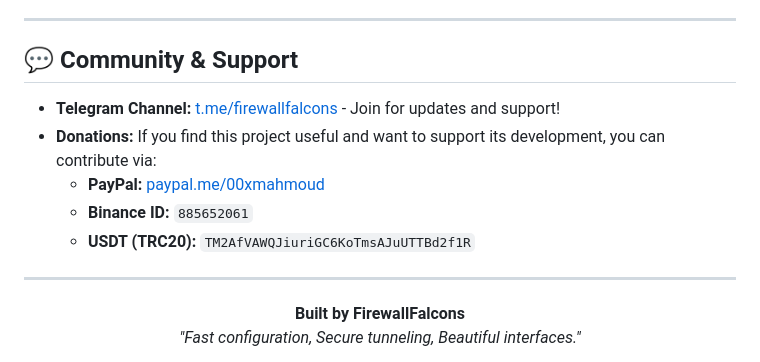
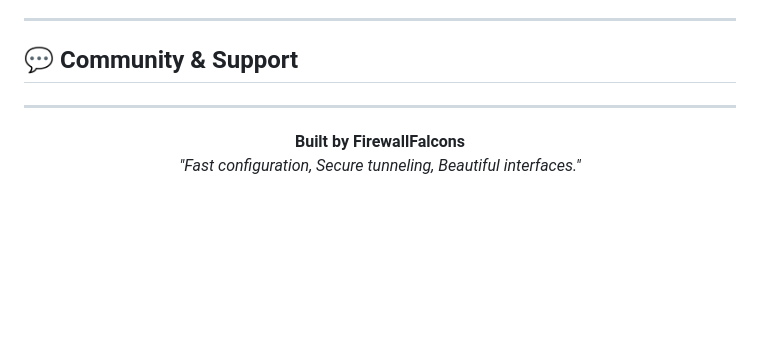
Before and after one commit to Skytells0/nexuspacket, a Markdown page: README.md, the part around the change. Rendered like a GitHub page; blank space fills up the shorter version.

Commit message:
Remove community support section from README
Removed donation information and Telegram channel link from the README.

```diff
--- a/README.md
+++ b/README.md
@@ -75,11 +75,6 @@ Easily spin up entire tunneling infrastructures onto your server without touchin
 
 ## 💬 Community & Support
 
-* **Telegram Channel:** [t.me/firewallfalcons](https://t.me/firewallfalcons) - Join for updates and support!
-* **Donations:** If you find this project useful and want to support its development, you can contribute via:
-    * **PayPal:** [paypal.me/00xmahmoud](https://paypal.me/00xmahmoud)
-    * **Binance ID:** `885652061`
-    * **USDT (TRC20):** `TM2AfVAWQJiuriGC6KoTmsAJuUTTBd2f1R`
 
 ---
 
```
